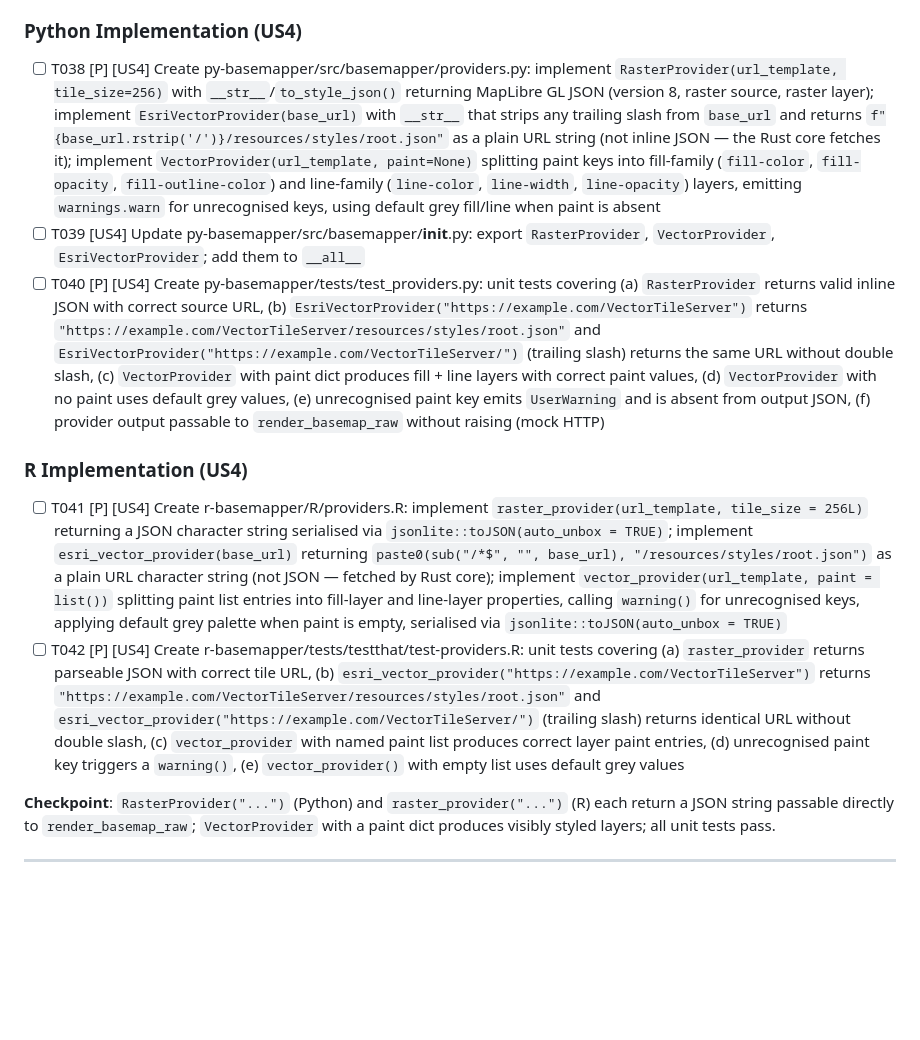
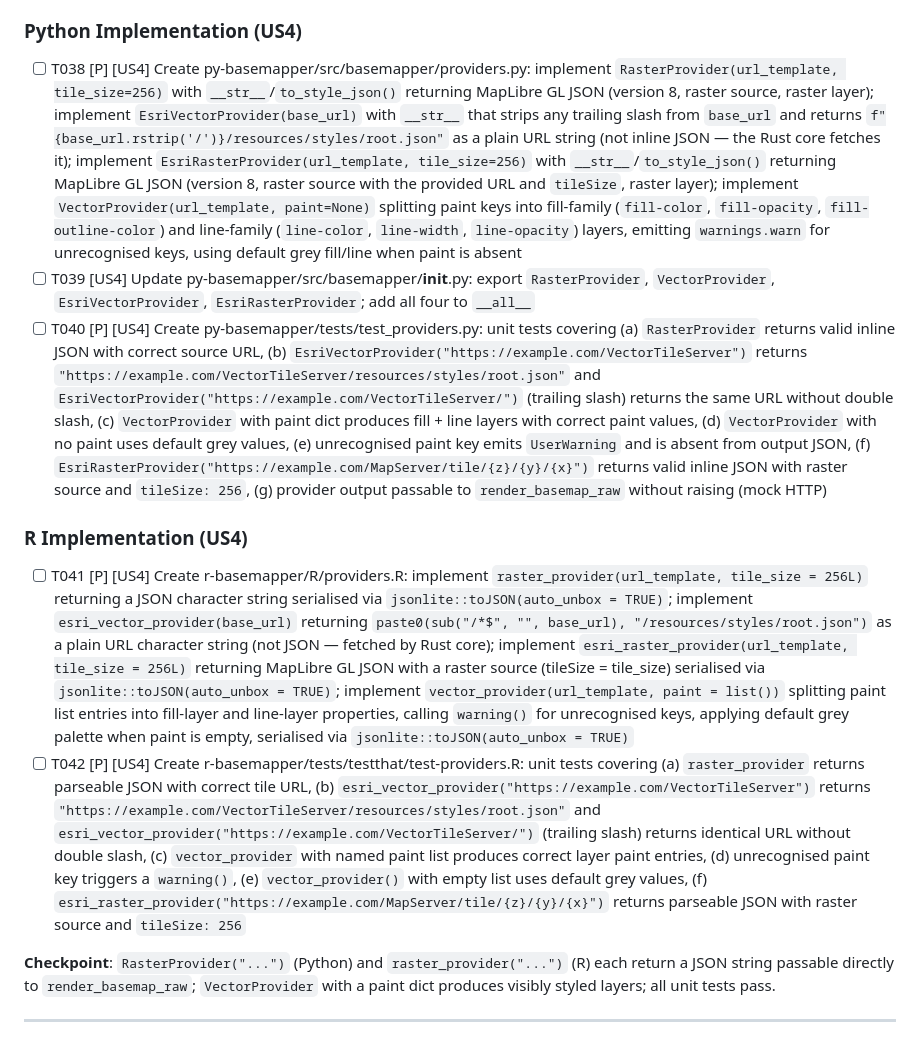
Before and after one commit to ar-puuk/basemapper, a Markdown page: specs/001-spatial-basemap-renderer/tasks.md, the part around the change. GitHub-like rendering; blank space fills up the shorter version.

```diff
--- a/specs/001-spatial-basemap-renderer/tasks.md
+++ b/specs/001-spatial-basemap-renderer/tasks.md
@@ -143,14 +143,14 @@ Map renders with a single helper call and zero MapLibre GL JSON written by the u
 
 ### Python Implementation (US4)
 
-- [ ] T038 [P] [US4] Create py-basemapper/src/basemapper/providers.py: implement `RasterProvider(url_template, tile_size=256)` with `__str__`/`to_style_json()` returning MapLibre GL JSON (version 8, raster source, raster layer); implement `EsriVectorProvider(base_url)` with `__str__` that strips any trailing slash from `base_url` and returns `f"{base_url.rstrip('/')}/resources/styles/root.json"` as a plain URL string (not inline JSON — the Rust core fetches it); implement `VectorProvider(url_template, paint=None)` splitting paint keys into fill-family (`fill-color`, `fill-opacity`, `fill-outline-color`) and line-family (`line-color`, `line-width`, `line-opacity`) layers, emitting `warnings.warn` for unrecognised keys, using default grey fill/line when paint is absent
-- [ ] T039 [US4] Update py-basemapper/src/basemapper/__init__.py: export `RasterProvider`, `VectorProvider`, `EsriVectorProvider`; add them to `__all__`
-- [ ] T040 [P] [US4] Create py-basemapper/tests/test_providers.py: unit tests covering (a) `RasterProvider` returns valid inline JSON with correct source URL, (b) `EsriVectorProvider("https://example.com/VectorTileServer")` returns `"https://example.com/VectorTileServer/resources/styles/root.json"` and `EsriVectorProvider("https://example.com/VectorTileServer/")` (trailing slash) returns the same URL without double slash, (c) `VectorProvider` with paint dict produces fill + line layers with correct paint values, (d) `VectorProvider` with no paint uses default grey values, (e) unrecognised paint key emits `UserWarning` and is absent from output JSON, (f) provider output passable to `render_basemap_raw` without raising (mock HTTP)
+- [ ] T038 [P] [US4] Create py-basemapper/src/basemapper/providers.py: implement `RasterProvider(url_template, tile_size=256)` with `__str__`/`to_style_json()` returning MapLibre GL JSON (version 8, raster source, raster layer); implement `EsriVectorProvider(base_url)` with `__str__` that strips any trailing slash from `base_url` and returns `f"{base_url.rstrip('/')}/resources/styles/root.json"` as a plain URL string (not inline JSON — the Rust core fetches it); implement `EsriRasterProvider(url_template, tile_size=256)` with `__str__`/`to_style_json()` returning MapLibre GL JSON (version 8, raster source with the provided URL and `tileSize`, raster layer); implement `VectorProvider(url_template, paint=None)` splitting paint keys into fill-family (`fill-color`, `fill-opacity`, `fill-outline-color`) and line-family (`line-color`, `line-width`, `line-opacity`) layers, emitting `warnings.warn` for unrecognised keys, using default grey fill/line when paint is absent
+- [ ] T039 [US4] Update py-basemapper/src/basemapper/__init__.py: export `RasterProvider`, `VectorProvider`, `EsriVectorProvider`, `EsriRasterProvider`; add all four to `__all__`
+- [ ] T040 [P] [US4] Create py-basemapper/tests/test_providers.py: unit tests covering (a) `RasterProvider` returns valid inline JSON with correct source URL, (b) `EsriVectorProvider("https://example.com/VectorTileServer")` returns `"https://example.com/VectorTileServer/resources/styles/root.json"` and `EsriVectorProvider("https://example.com/VectorTileServer/")` (trailing slash) returns the same URL without double slash, (c) `VectorProvider` with paint dict produces fill + line layers with correct paint values, (d) `VectorProvider` with no paint uses default grey values, (e) unrecognised paint key emits `UserWarning` and is absent from output JSON, (f) `EsriRasterProvider("https://example.com/MapServer/tile/{z}/{y}/{x}")` returns valid inline JSON with raster source and `tileSize: 256`, (g) provider output passable to `render_basemap_raw` without raising (mock HTTP)
 
 ### R Implementation (US4)
 
-- [ ] T041 [P] [US4] Create r-basemapper/R/providers.R: implement `raster_provider(url_template, tile_size = 256L)` returning a JSON character string serialised via `jsonlite::toJSON(auto_unbox = TRUE)`; implement `esri_vector_provider(base_url)` returning `paste0(sub("/*$", "", base_url), "/resources/styles/root.json")` as a plain URL character string (not JSON — fetched by Rust core); implement `vector_provider(url_template, paint = list())` splitting paint list entries into fill-layer and line-layer properties, calling `warning()` for unrecognised keys, applying default grey palette when paint is empty, serialised via `jsonlite::toJSON(auto_unbox = TRUE)`
-- [ ] T042 [P] [US4] Create r-basemapper/tests/testthat/test-providers.R: unit tests covering (a) `raster_provider` returns parseable JSON with correct tile URL, (b) `esri_vector_provider("https://example.com/VectorTileServer")` returns `"https://example.com/VectorTileServer/resources/styles/root.json"` and `esri_vector_provider("https://example.com/VectorTileServer/")` (trailing slash) returns identical URL without double slash, (c) `vector_provider` with named paint list produces correct layer paint entries, (d) unrecognised paint key triggers a `warning()`, (e) `vector_provider()` with empty list uses default grey values
+- [ ] T041 [P] [US4] Create r-basemapper/R/providers.R: implement `raster_provider(url_template, tile_size = 256L)` returning a JSON character string serialised via `jsonlite::toJSON(auto_unbox = TRUE)`; implement `esri_vector_provider(base_url)` returning `paste0(sub("/*$", "", base_url), "/resources/styles/root.json")` as a plain URL character string (not JSON — fetched by Rust core); implement `esri_raster_provider(url_template, tile_size = 256L)` returning MapLibre GL JSON with a raster source (tileSize = tile_size) serialised via `jsonlite::toJSON(auto_unbox = TRUE)`; implement `vector_provider(url_template, paint = list())` splitting paint list entries into fill-layer and line-layer properties, calling `warning()` for unrecognised keys, applying default grey palette when paint is empty, serialised via `jsonlite::toJSON(auto_unbox = TRUE)`
+- [ ] T042 [P] [US4] Create r-basemapper/tests/testthat/test-providers.R: unit tests covering (a) `raster_provider` returns parseable JSON with correct tile URL, (b) `esri_vector_provider("https://example.com/VectorTileServer")` returns `"https://example.com/VectorTileServer/resources/styles/root.json"` and `esri_vector_provider("https://example.com/VectorTileServer/")` (trailing slash) returns identical URL without double slash, (c) `vector_provider` with named paint list produces correct layer paint entries, (d) unrecognised paint key triggers a `warning()`, (e) `vector_provider()` with empty list uses default grey values, (f) `esri_raster_provider("https://example.com/MapServer/tile/{z}/{y}/{x}")` returns parseable JSON with raster source and `tileSize: 256`
 
 **Checkpoint**: `RasterProvider("...")` (Python) and `raster_provider("...")` (R) each
 return a JSON string passable directly to `render_basemap_raw`; `VectorProvider` with
```
Also changed, not shown: specs/001-spatial-basemap-renderer/spec.md (+21 -8 lines).
